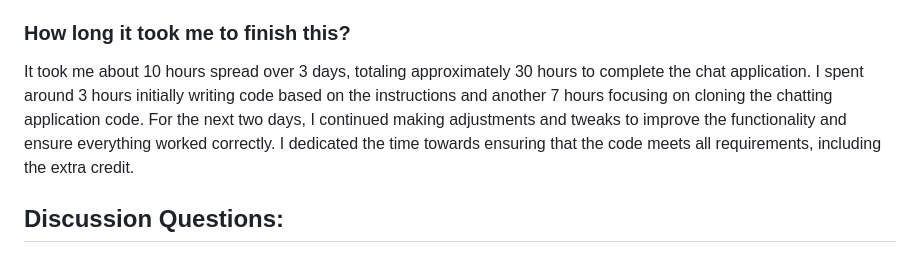
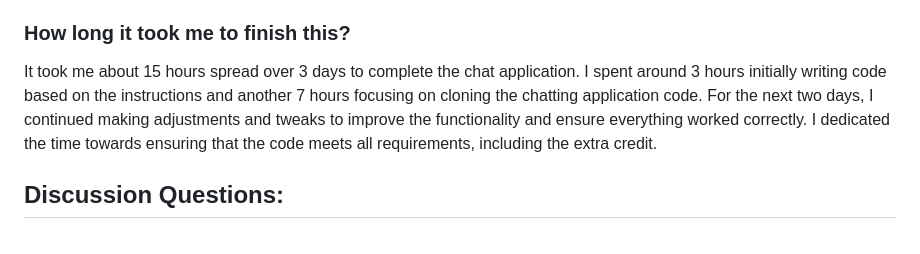
Before and after one commit to poojarna/chatting-application-storage-poojarna, a Markdown page: README.md, the part around the change. GitHub-like rendering.

```diff
--- a/README.md
+++ b/README.md
@@ -21,7 +21,7 @@ How many points out of 20 do you deserve on this assignment: I believe I deserve
 For this assignment, I followed the instructions carefully and watched the provided videos. My favorite vido was How to Use Session Storage. Key-value pairs can be stored in the browser for the duration of a single tab session using JavaScript's sessionStorage, as seen in the video. Data is isolated to each tab and is deleted when the tab or browser is closed. The setItem, getItem, removeItem, and clear methods are the same as those used by localStorage; however, as it only accepts strings, objects must be stringified using JSON.stringify and processed using JSON.parse. Along with showing that sessionStorage endures across navigations inside the same browser but not across tabs, the video also explains how to update values and loop through stored items. Nonetheless, the hardest part of coding was saving the user's name to the local storage. I had to tweak my localstorage name saving so that users can still edit it. I learned to push through and overcome my obstacles.
 
 ### How long it took me to finish this?
-It took me about 10 hours spread over 3 days, totaling approximately 30 hours to complete the chat application. I spent around 3 hours initially writing code based on the instructions and another 7 hours focusing on cloning the chatting application code. For the next two days, I continued making adjustments and tweaks to improve the functionality and ensure everything worked correctly. I dedicated the time towards ensuring that the code meets all requirements, including the extra credit.
+It took me about 15 hours spread over 3 days to complete the chat application. I spent around 3 hours initially writing code based on the instructions and another 7 hours focusing on cloning the chatting application code. For the next two days, I continued making adjustments and tweaks to improve the functionality and ensure everything worked correctly. I dedicated the time towards ensuring that the code meets all requirements, including the extra credit.
 
 ## Discussion Questions:
 1. What does the bootstrap `display-4` class do? The display-4 class is a typographic utility in Bootstrap 4 that styles text as a large, prominent heading. It sets the font size to approximately 2.5 em (40px), applies a light font weight (typically 300), and ensures consistent line height for visual clarity.
```
